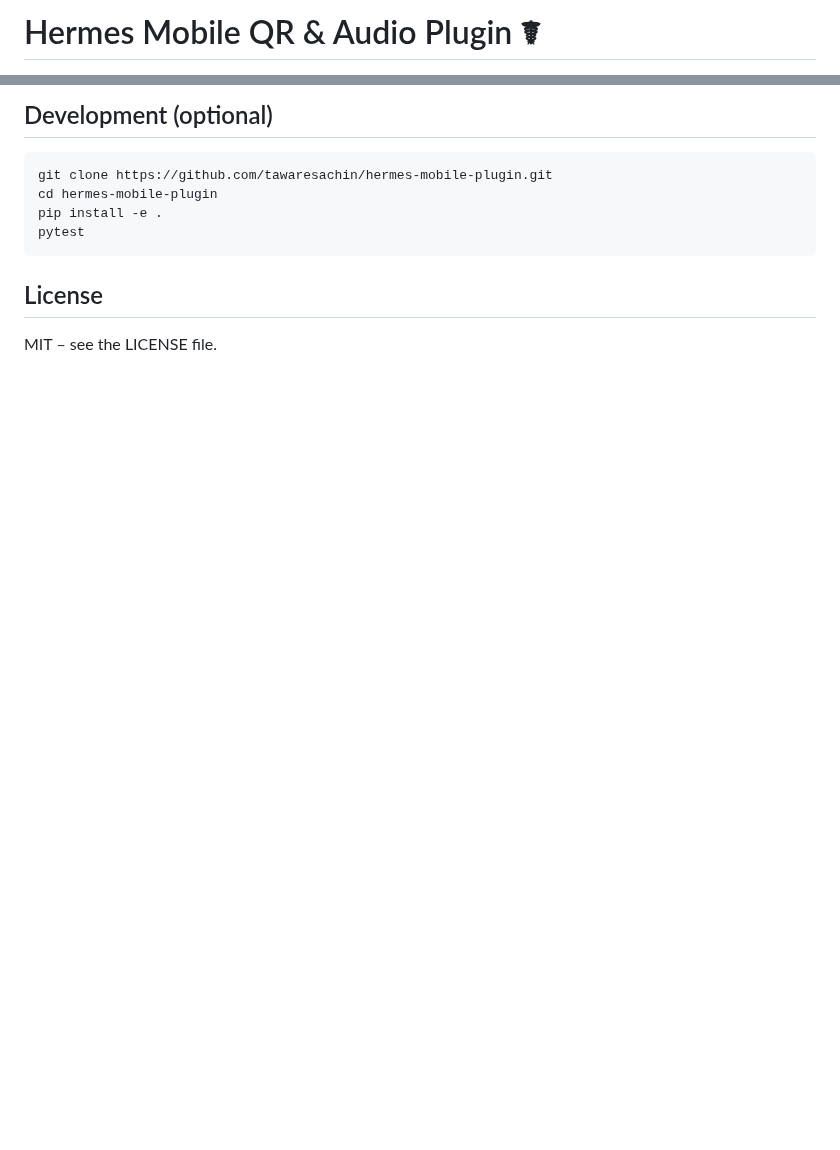
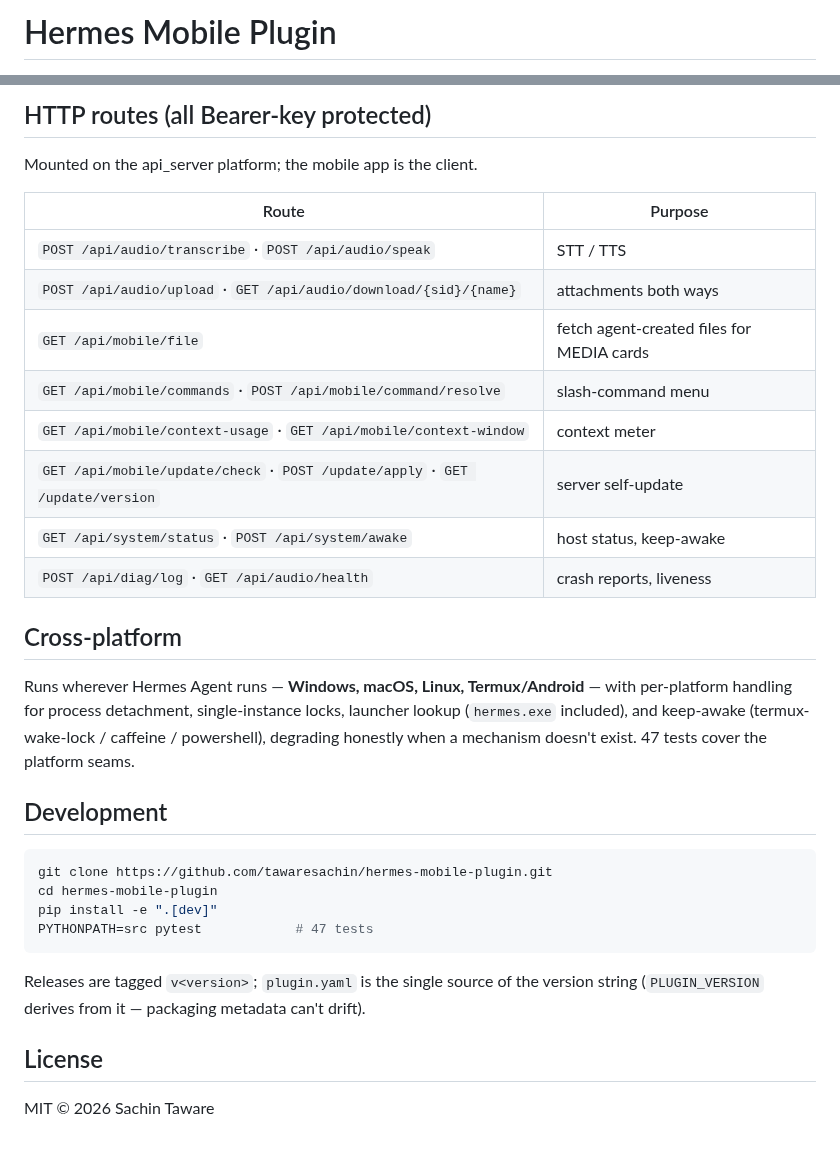
Before and after one commit to tawaresachin/hermes-mobile-plugin, a Markdown page: README.md, 2 parts joined by grey strips. GitHub-like rendering; blank space fills up the shorter version.

````diff
--- a/README.md
+++ b/README.md
@@ -1,2 +1,2 @@
-# Hermes Mobile QR & Audio Plugin ☤
+# Hermes Mobile Plugin
 
@@ -43,13 +64,38 @@ hermes-mobile-plugin install
 
-## Development (optional)
+## HTTP routes (all Bearer-key protected)
+
+Mounted on the api_server platform; the mobile app is the client.
+
+| Route | Purpose |
+|---|---|
+| `POST /api/audio/transcribe` · `POST /api/audio/speak` | STT / TTS |
+| `POST /api/audio/upload` · `GET /api/audio/download/{sid}/{name}` | attachments both ways |
+| `GET /api/mobile/file` | fetch agent-created files for MEDIA cards |
+| `GET /api/mobile/commands` · `POST /api/mobile/command/resolve` | slash-command menu |
+| `GET /api/mobile/context-usage` · `GET /api/mobile/context-window` | context meter |
+| `GET /api/mobile/update/check` · `POST /update/apply` · `GET /update/version` | server self-update |
+| `GET /api/system/status` · `POST /api/system/awake` | host status, keep-awake |
+| `POST /api/diag/log` · `GET /api/audio/health` | crash reports, liveness |
+
+## Cross-platform
+
+Runs wherever Hermes Agent runs — **Windows, macOS, Linux, Termux/Android** — with per-platform
+handling for process detachment, single-instance locks, launcher lookup (`hermes.exe` included),
+and keep-awake (termux-wake-lock / caffeine / powershell), degrading honestly when a mechanism
+doesn't exist. 47 tests cover the platform seams.
+
+## Development
 
 ```bash
 git clone https://github.com/tawaresachin/hermes-mobile-plugin.git
 cd hermes-mobile-plugin
-pip install -e .
-pytest
+pip install -e ".[dev]"
+PYTHONPATH=src pytest            # 47 tests
 ```
+
+Releases are tagged `v<version>`; `plugin.yaml` is the single source of the version string
+(`PLUGIN_VERSION` derives from it — packaging metadata can't drift).
 
 ## License
 
-MIT – see the LICENSE file.
+MIT © 2026 Sachin Taware
````
Also changed, not shown: other parts of README.md (+47 -26 lines), docs/screenshots/qr-pairing.jpg (added), 1 other file.
